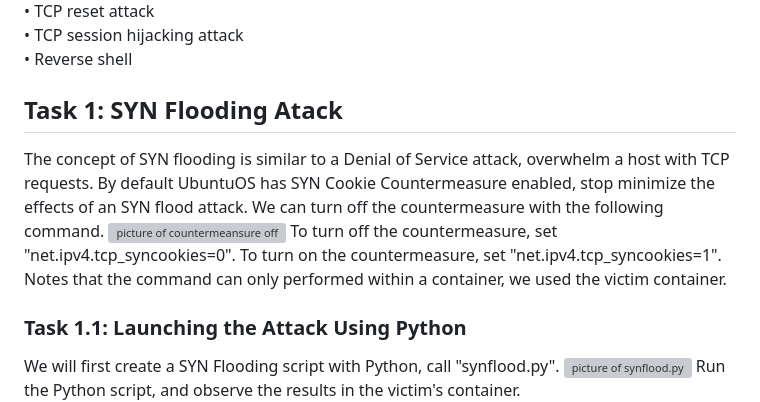
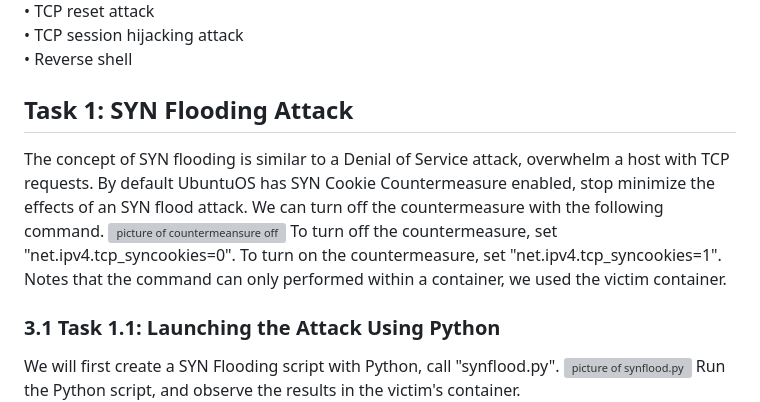
Before and after one commit to TinWoLiu/seedLabNotes, a Markdown page: Lab2.md, the part around one of its changes. GitHub-like rendering; grey boxes are pictures that could not be loaded.

```diff
--- a/Lab2.md
+++ b/Lab2.md
@@ -6,13 +6,13 @@ The following lab follows the document [**TCP/IP Attack Lab**](https://seedsecur
 <br>• TCP session hijacking attack
 <br>• Reverse shell
 
-## **Task 1: SYN Flooding Atack**
+## **Task 1: SYN Flooding Attack**
 The concept of SYN flooding is similar to a Denial of Service attack, overwhelm a host with TCP requests. By default UbuntuOS has SYN Cookie Countermeasure enabled, stop minimize the effects of an SYN flood attack. We can turn off the countermeasure with the following command.
 ![picture of countermeansure off](screenshots/lab2/task1/counterMeasureOff.png)
 To turn off the countermeasure, set "net.ipv4.tcp_syncookies=0". To turn on the countermeasure, set "net.ipv4.tcp_syncookies=1".
 <br>Notes that the command can only performed within a container, we used the victim container.
 
-### **Task 1.1: Launching the Attack Using Python**
+### **3.1 Task 1.1: Launching the Attack Using Python**
 We will first create a SYN Flooding script with Python, call "synflood.py".
 ![picture of synflood.py](screenshots/lab2/task1/synfloodpy.png)
 Run the Python script, and observe the results in the victim's container.
```
Also changed, not shown: other parts of Lab2.md (+18 -1 lines), image-1.png (added), image.png (added), screenshots/lab2/task1/synfloodCompare.png (added), screenshots/lab2/task1/synfloodcComply.png (added), screenshots/lab2/task1/victimCachedUser1.png (renamed from screenshots/lab2/victimCachedUser1.png).
